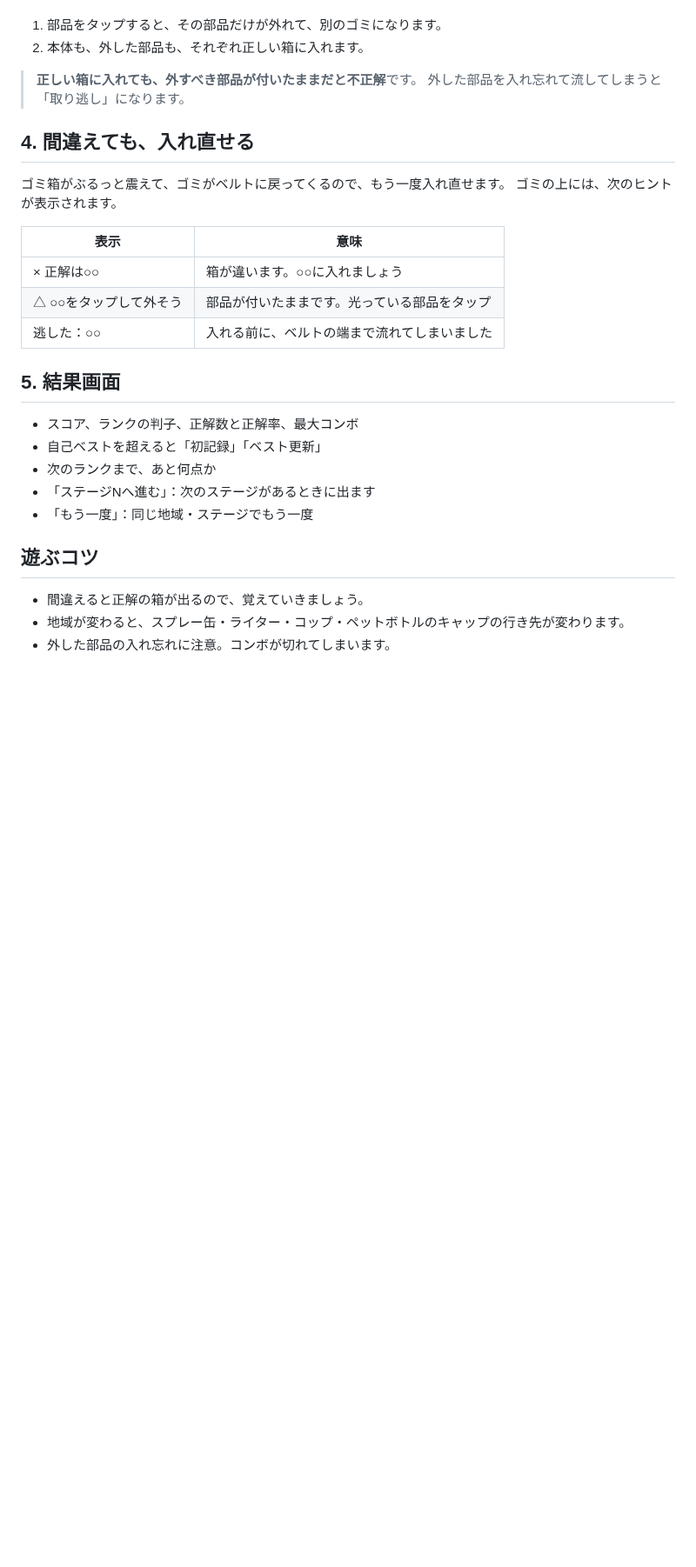
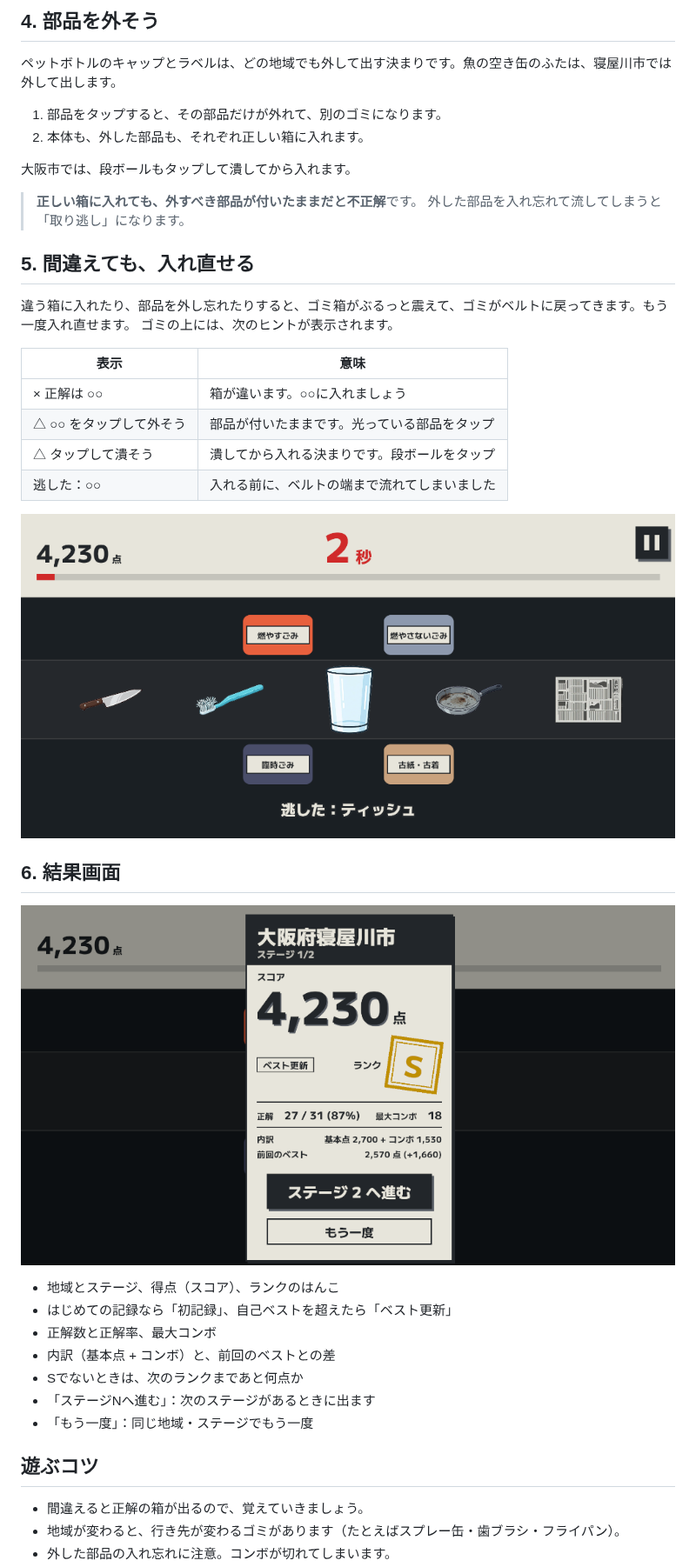
Before and after one commit to campus-hackathon-mms/TrashGameWeb, a Markdown page: MANUAL.md, the part around one of its changes. Shown at 87% size. Rendered like a GitHub page; pictures changed too: images/last-seconds.png (added), images/result.png (added); blank space fills up the shorter version.

```diff
--- a/MANUAL.md
+++ b/MANUAL.md
@@ -42,31 +60,43 @@
+## 4. 部品を外そう
+
+ペットボトルのキャップとラベルは、どの地域でも外して出す決まりです。魚の空き缶のふたは、寝屋川市では外して出します。
 
 1. 部品をタップすると、その部品だけが外れて、別のゴミになります。
 2. 本体も、外した部品も、それぞれ正しい箱に入れます。
 
+大阪市では、段ボールもタップして潰してから入れます。
+
 > **正しい箱に入れても、外すべき部品が付いたままだと不正解**です。
 > 外した部品を入れ忘れて流してしまうと「取り逃し」になります。
 
-## 4. 間違えても、入れ直せる
+## 5. 間違えても、入れ直せる
 
-ゴミ箱がぶるっと震えて、ゴミがベルトに戻ってくるので、もう一度入れ直せます。
+違う箱に入れたり、部品を外し忘れたりすると、ゴミ箱がぶるっと震えて、ゴミがベルトに戻ってきます。もう一度入れ直せます。
 ゴミの上には、次のヒントが表示されます。
 
 | 表示 | 意味 |
 |---|---|
-| × 正解は○○ | 箱が違います。○○に入れましょう |
-| △ ○○をタップして外そう | 部品が付いたままです。光っている部品をタップ |
+| × 正解は ○○ | 箱が違います。○○に入れましょう |
+| △ ○○ をタップして外そう | 部品が付いたままです。光っている部品をタップ |
+| △ タップして潰そう | 潰してから入れる決まりです。段ボールをタップ |
 | 逃した：○○ | 入れる前に、ベルトの端まで流れてしまいました |
 
-## 5. 結果画面
+![残り2秒。時間が赤くなり、取り逃したゴミは画面の下に「逃した：ティッシュ」のように出る](images/last-seconds.png)
 
-* スコア、ランクの判子、正解数と正解率、最大コンボ
-* 自己ベストを超えると「初記録」「ベスト更新」
-* 次のランクまで、あと何点か
+## 6. 結果画面
+
+![結果画面の例。ランクS、自己ベストを更新したところ](images/result.png)
+
+* 地域とステージ、得点（スコア）、ランクのはんこ
+* はじめての記録なら「初記録」、自己ベストを超えたら「ベスト更新」
+* 正解数と正解率、最大コンボ
+* 内訳（基本点 + コンボ）と、前回のベストとの差
+* Sでないときは、次のランクまであと何点か
 * 「ステージNへ進む」：次のステージがあるときに出ます
 * 「もう一度」：同じ地域・ステージでもう一度
 
 ## 遊ぶコツ
 
 * 間違えると正解の箱が出るので、覚えていきましょう。
-* 地域が変わると、スプレー缶・ライター・コップ・ペットボトルのキャップの行き先が変わります。
+* 地域が変わると、行き先が変わるゴミがあります（たとえばスプレー缶・歯ブラシ・フライパン）。
 * 外した部品の入れ忘れに注意。コンボが切れてしまいます。
```
Also changed, not shown: other parts of MANUAL.md (+83 -52 lines), images/play.png (added).
